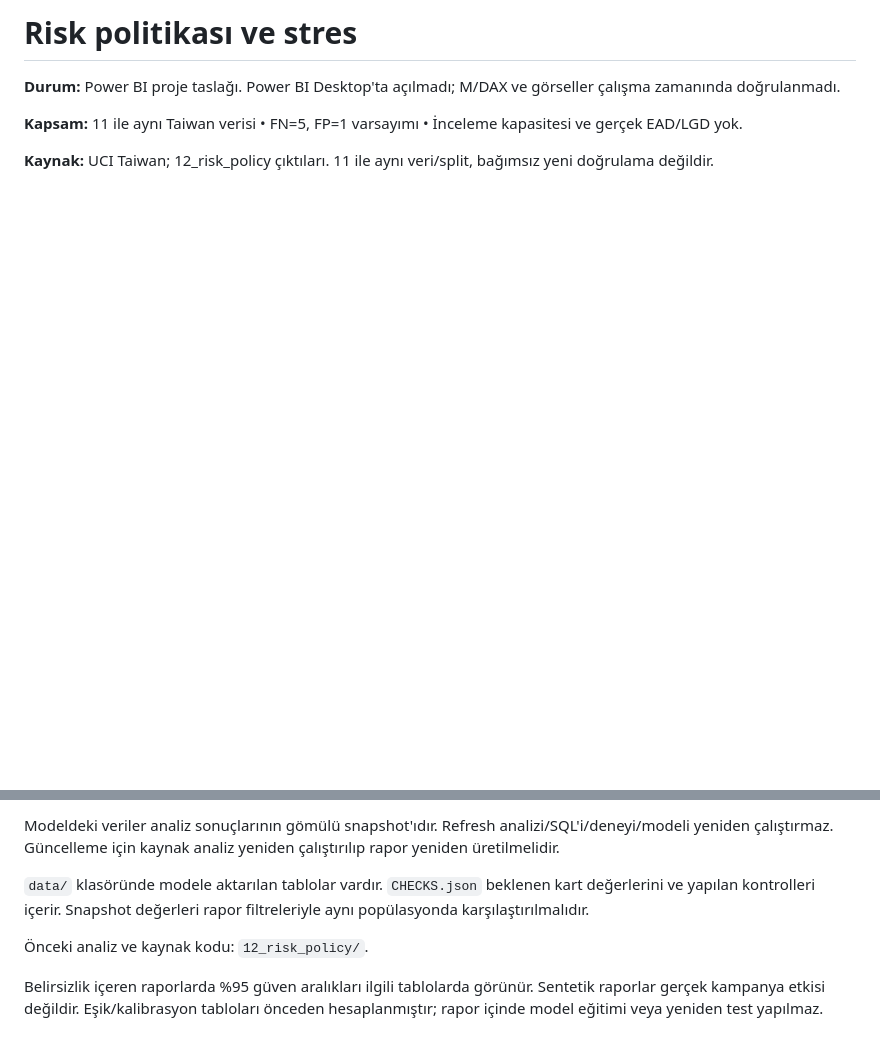
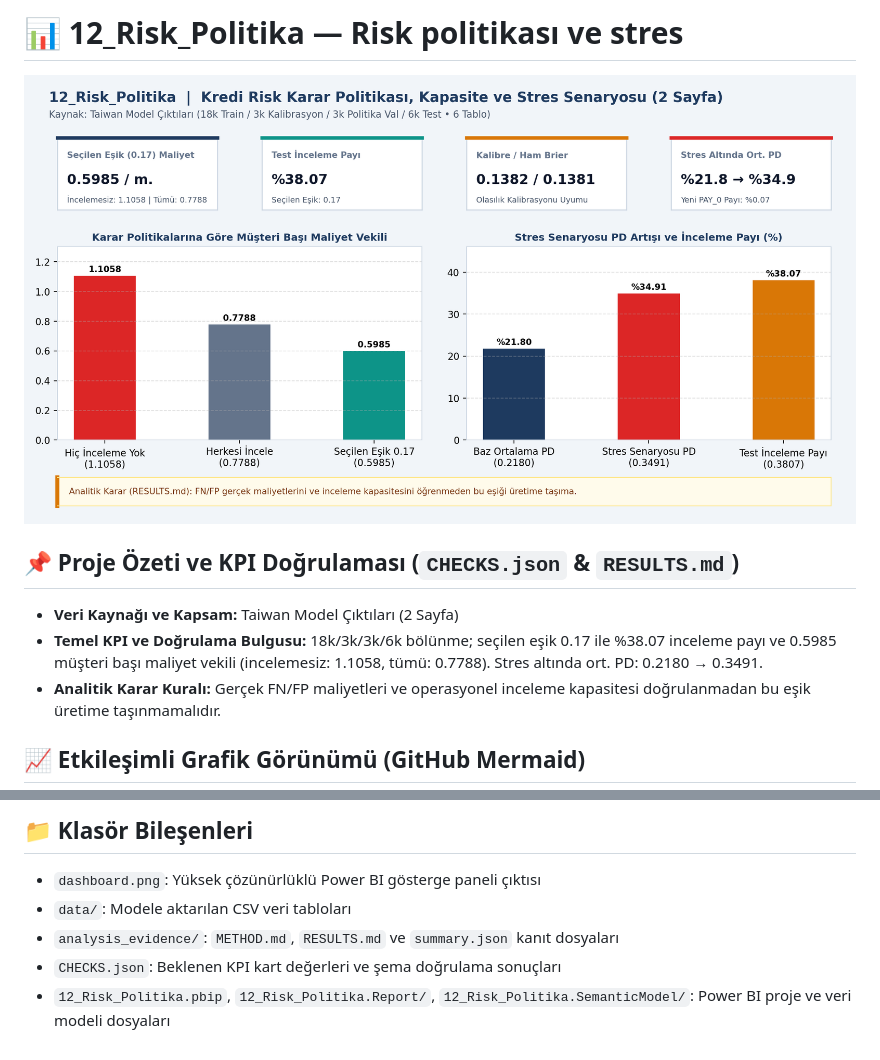
Before and after one commit to pars1905/powerbi-analytics-portfolio, a Markdown page: 12_Risk_Politika/RAPOR_KARTI.md, 2 parts joined by grey strips. Rendered like a GitHub page; pictures changed too: 12_Risk_Politika/dashboard.png (added); blank space fills up the shorter version.

```diff
--- a/12_Risk_Politika/RAPOR_KARTI.md
+++ b/12_Risk_Politika/RAPOR_KARTI.md
@@ -1,8 +1,11 @@
-# Risk politikası ve stres
+# 📊 12_Risk_Politika — Risk politikası ve stres
 
-**Durum:** Power BI proje taslağı. Power BI Desktop'ta açılmadı; M/DAX ve görseller çalışma zamanında doğrulanmadı.
+![12_Risk_Politika Power BI Dashboard Görseli](dashboard.png)
 
-**Kapsam:** 11 ile aynı Taiwan verisi • FN=5, FP=1 varsayımı • İnceleme kapasitesi ve gerçek EAD/LGD yok.
+## 📌 Proje Özeti ve KPI Doğrulaması (`CHECKS.json` & `RESULTS.md`)
+- **Veri Kaynağı ve Kapsam:** Taiwan Model Çıktıları (2 Sayfa)
+- **Temel KPI ve Doğrulama Bulgusu:** 18k/3k/3k/6k bölünme; seçilen eşik 0.17 ile %38.07 inceleme payı ve 0.5985 müşteri başı maliyet vekili (incelemesiz: 1.1058, tümü: 0.7788). Stres altında ort. PD: 0.2180 → 0.3491.
+- **Analitik Karar Kuralı:** Gerçek FN/FP maliyetleri ve operasyonel inceleme kapasitesi doğrulanmadan bu eşik üretime taşınmamalıdır.
 
-**Kaynak:** UCI Taiwan; 12_risk_policy çıktıları. 11 ile aynı veri/split, bağımsız yeni doğrulama değildir.
+## 📈 Etkileşimli Grafik Görünümü (GitHub Mermaid)
 
@@ -10,8 +19,7 @@
 
-Modeldeki veriler analiz sonuçlarının gömülü snapshot'ıdır. Refresh analizi/SQL'i/deneyi/modeli yeniden çalıştırmaz. Güncelleme için kaynak analiz yeniden çalıştırılıp rapor yeniden üretilmelidir.
-
-`data/` klasöründe modele aktarılan tablolar vardır. `CHECKS.json` beklenen kart değerlerini ve yapılan kontrolleri içerir. Snapshot değerleri rapor filtreleriyle aynı popülasyonda karşılaştırılmalıdır.
-
-Önceki analiz ve kaynak kodu: `12_risk_policy/`.
-
-Belirsizlik içeren raporlarda %95 güven aralıkları ilgili tablolarda görünür. Sentetik raporlar gerçek kampanya etkisi değildir. Eşik/kalibrasyon tabloları önceden hesaplanmıştır; rapor içinde model eğitimi veya yeniden test yapılmaz.
+## 📁 Klasör Bileşenleri
+- `dashboard.png`: Yüksek çözünürlüklü Power BI gösterge paneli çıktısı
+- `data/`: Modele aktarılan CSV veri tabloları
+- `analysis_evidence/`: `METHOD.md`, `RESULTS.md` ve `summary.json` kanıt dosyaları
+- `CHECKS.json`: Beklenen KPI kart değerleri ve şema doğrulama sonuçları
+- `12_Risk_Politika.pbip`, `12_Risk_Politika.Report/`, `12_Risk_Politika.SemanticModel/`: Power BI proje ve veri modeli dosyaları
```
Also changed, not shown: other parts of 12_Risk_Politika/RAPOR_KARTI.md (+7 -1 lines), 12_Risk_Politika/README.md (added, +25 -0 lines).
